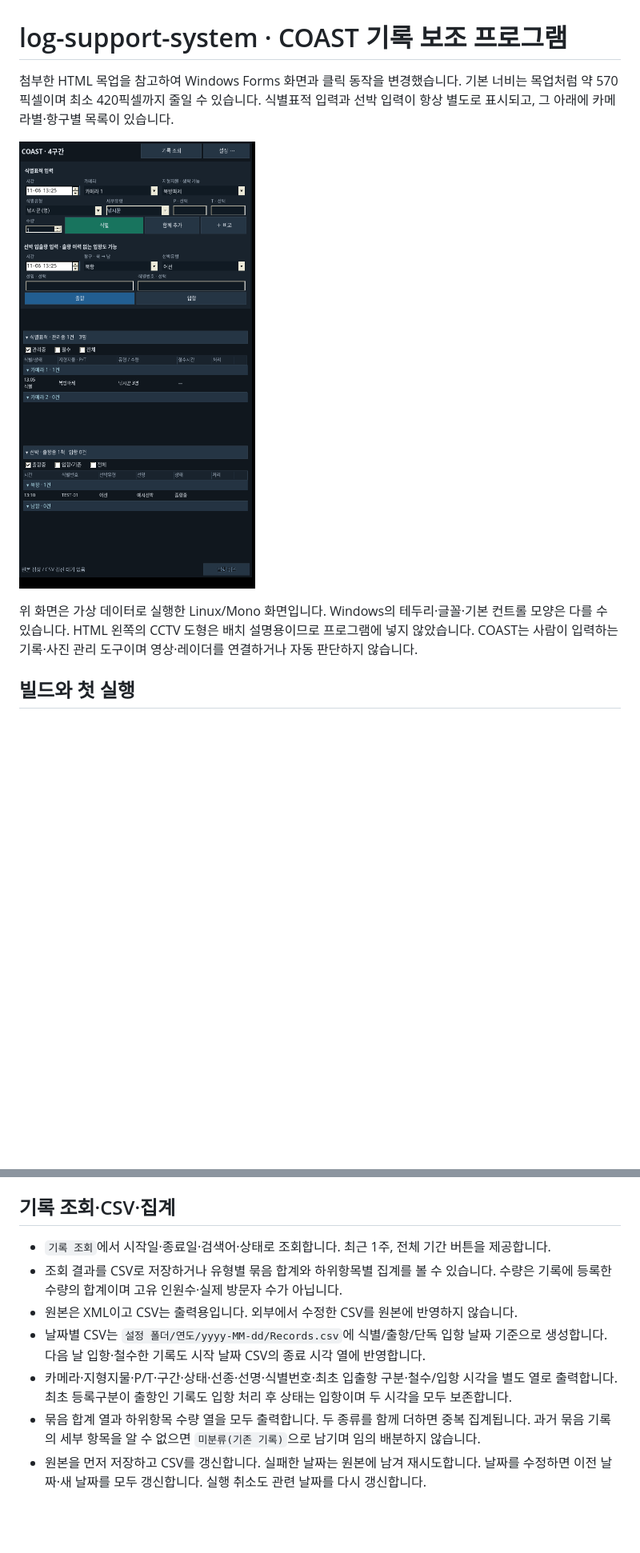
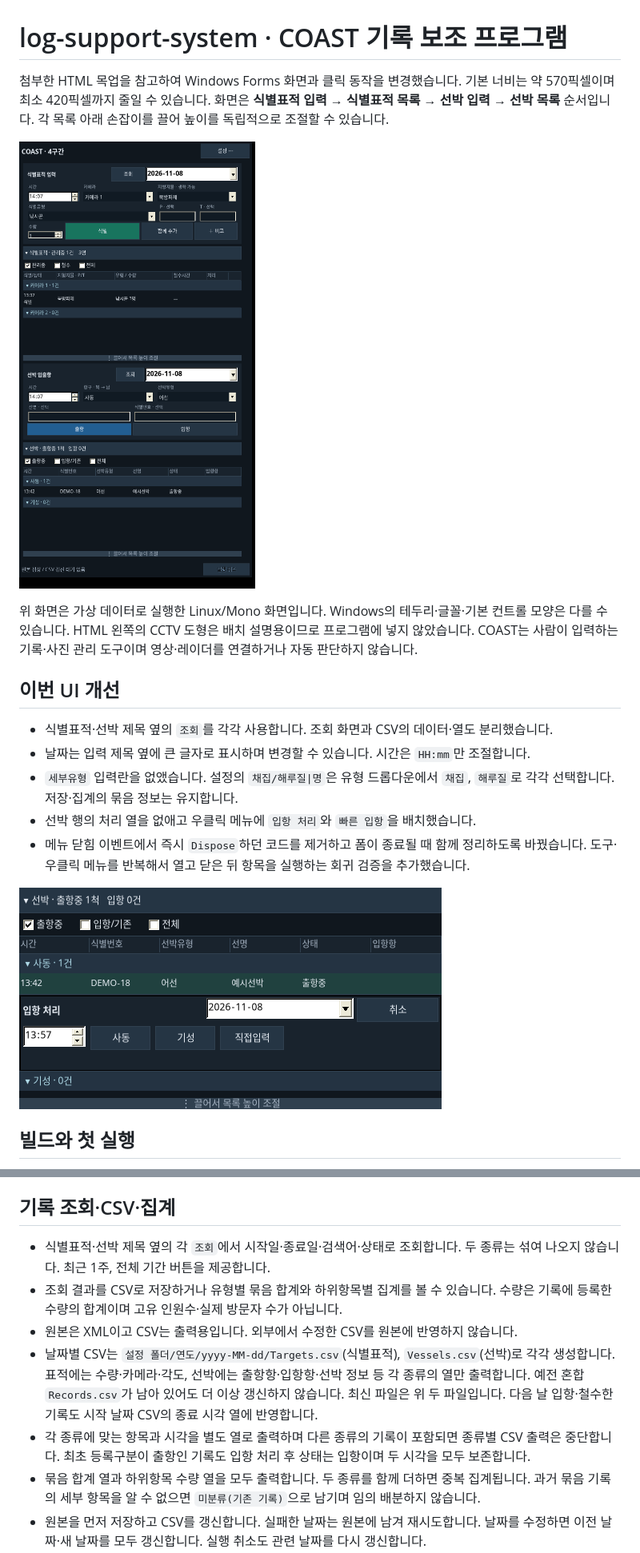
Before and after one commit to Alstn425/log-support-system, a Markdown page: README.md, 2 parts joined by grey strips. Shown at 80% size. Rendered like a GitHub page; pictures changed too: docs/Arrival-preview.png (added), docs/UI-preview.png; blank space fills up the shorter version.

Commit message:
Refine COAST demo UI, split queries and add inline arrival controls

```diff
--- a/README.md
+++ b/README.md
@@ -1,14 +1,27 @@
 # log-support-system · COAST 기록 보조 프로그램
 
 첨부한 HTML 목업을 참고하여 Windows Forms 화면과 클릭 동작을 변경했습니다.
-기본 너비는 목업처럼 약 570픽셀이며 최소 420픽셀까지 줄일 수 있습니다.
-식별표적 입력과 선박 입력이 항상 별도로 표시되고, 그 아래에 카메라별·항구별 목록이 있습니다.
+기본 너비는 약 570픽셀이며 최소 420픽셀까지 줄일 수 있습니다.
+화면은 **식별표적 입력 → 식별표적 목록 → 선박 입력 → 선박 목록** 순서입니다.
+각 목록 아래 손잡이를 끌어 높이를 독립적으로 조절할 수 있습니다.
 
 ![Linux에서 실행한 WinForms 예시 화면](docs/UI-preview.png)
 
 위 화면은 가상 데이터로 실행한 Linux/Mono 화면입니다. Windows의 테두리·글꼴·기본 컨트롤 모양은 다를 수 있습니다.
 HTML 왼쪽의 CCTV 도형은 배치 설명용이므로 프로그램에 넣지 않았습니다.
 COAST는 사람이 입력하는 기록·사진 관리 도구이며 영상·레이더를 연결하거나 자동 판단하지 않습니다.
+
+## 이번 UI 개선
+
+- 식별표적·선박 제목 옆의 `조회`를 각각 사용합니다. 조회 화면과 CSV의 데이터·열도 분리했습니다.
+- 날짜는 입력 제목 옆에 큰 글자로 표시하며 변경할 수 있습니다. 시간은 `HH:mm`만 조절합니다.
+- `세부유형` 입력란을 없앴습니다. 설정의 `채집/해루질|명`은 유형 드롭다운에서 `채집`, `해루질`로 각각 선택합니다.
+  저장·집계의 묶음 정보는 유지합니다.
+- 선박 행의 처리 열을 없애고 우클릭 메뉴에 `입항 처리`와 `빠른 입항`을 배치했습니다.
+- 메뉴 닫힘 이벤트에서 즉시 `Dispose`하던 코드를 제거하고 폼이 종료될 때 함께 정리하도록 바꿨습니다.
+  도구·우클릭 메뉴를 반복해서 열고 닫은 뒤 항목을 실행하는 회귀 검증을 추가했습니다.
+
+![선박 행 아래 입항 처리 영역](docs/Arrival-preview.png)
 
 ## 빌드와 첫 실행
 
@@ -102,13 +122,15 @@ VBS는 기존처럼 `WScript.Shell.Exec`로 컴파일러를 직접 실행하며
 
 ## 기록 조회·CSV·집계
 
-- `기록 조회`에서 시작일·종료일·검색어·상태로 조회합니다. 최근 1주, 전체 기간 버튼을 제공합니다.
+- 식별표적·선박 제목 옆의 각 `조회`에서 시작일·종료일·검색어·상태로 조회합니다. 두 종류는 섞여 나오지 않습니다. 최근 1주, 전체 기간 버튼을 제공합니다.
 - 조회 결과를 CSV로 저장하거나 유형별 묶음 합계와 하위항목별 집계를 볼 수 있습니다.
   수량은 기록에 등록한 수량의 합계이며 고유 인원수·실제 방문자 수가 아닙니다.
 - 원본은 XML이고 CSV는 출력용입니다. 외부에서 수정한 CSV를 원본에 반영하지 않습니다.
-- 날짜별 CSV는 `설정 폴더/연도/yyyy-MM-dd/Records.csv`에 식별/출항/단독 입항 날짜 기준으로 생성합니다.
+- 날짜별 CSV는 `설정 폴더/연도/yyyy-MM-dd/Targets.csv`(식별표적), `Vessels.csv`(선박)로 각각 생성합니다.
+  표적에는 수량·카메라·각도, 선박에는 출항항·입항항·선박 정보 등 각 종류의 열만 출력합니다.
+  예전 혼합 `Records.csv`가 남아 있어도 더 이상 갱신하지 않습니다. 최신 파일은 위 두 파일입니다.
   다음 날 입항·철수한 기록도 시작 날짜 CSV의 종료 시각 열에 반영합니다.
-- 카메라·지형지물·P/T·구간·상태·선종·선명·식별번호·최초 입출항 구분·철수/입항 시각을 별도 열로 출력합니다.
+- 각 종류에 맞는 항목과 시각을 별도 열로 출력하며 다른 종류의 기록이 포함되면 종류별 CSV 출력은 중단합니다.
   최초 등록구분이 출항인 기록도 입항 처리 후 상태는 입항이며 두 시각을 모두 보존합니다.
 - 묶음 합계 열과 하위항목 수량 열을 모두 출력합니다. 두 종류를 함께 더하면 중복 집계됩니다.
   과거 묶음 기록의 세부 항목을 알 수 없으면 `미분류(기존 기록)`으로 남기며 임의 배분하지 않습니다.
```
Also changed, not shown: other parts of README.md (+23 -16 lines), 5 other files.
